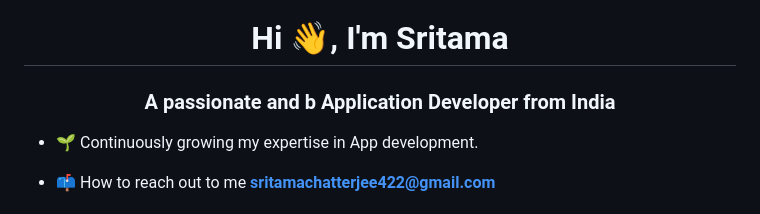
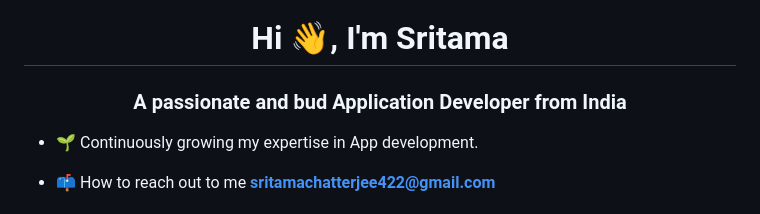
Before and after one commit to Sri-Script/Sri-Script, a Markdown page: README.md, the part around the change. GitHub-like rendering.

```diff
--- a/README.md
+++ b/README.md
@@ -1,5 +1,5 @@
 <h1 align="center">Hi 👋, I'm Sritama</h1>
-<h3 align="center">A passionate and b Application Developer from India</h3>
+<h3 align="center">A passionate and bud Application Developer from India</h3>
 
 - 🌱 Continuously growing my expertise in App development.
 
```
